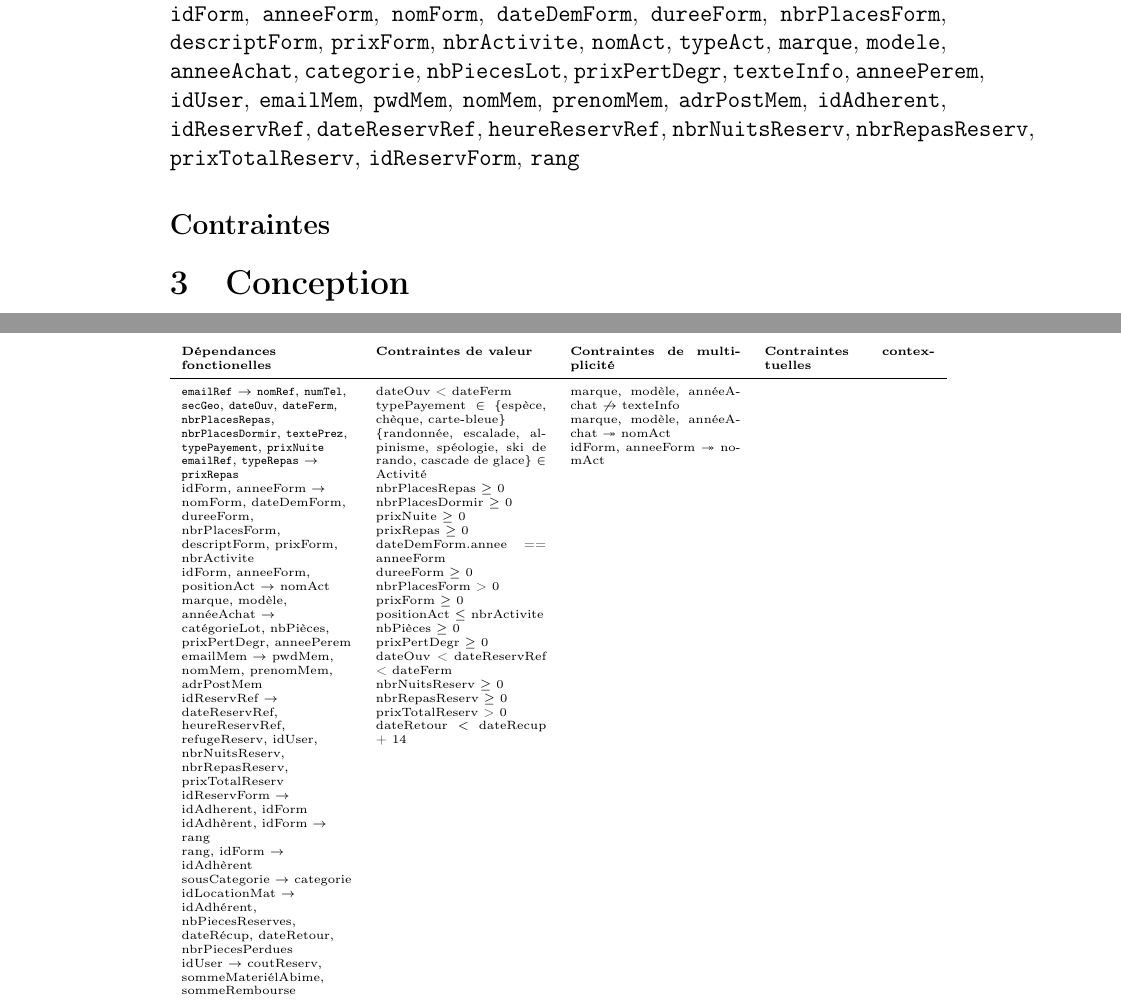
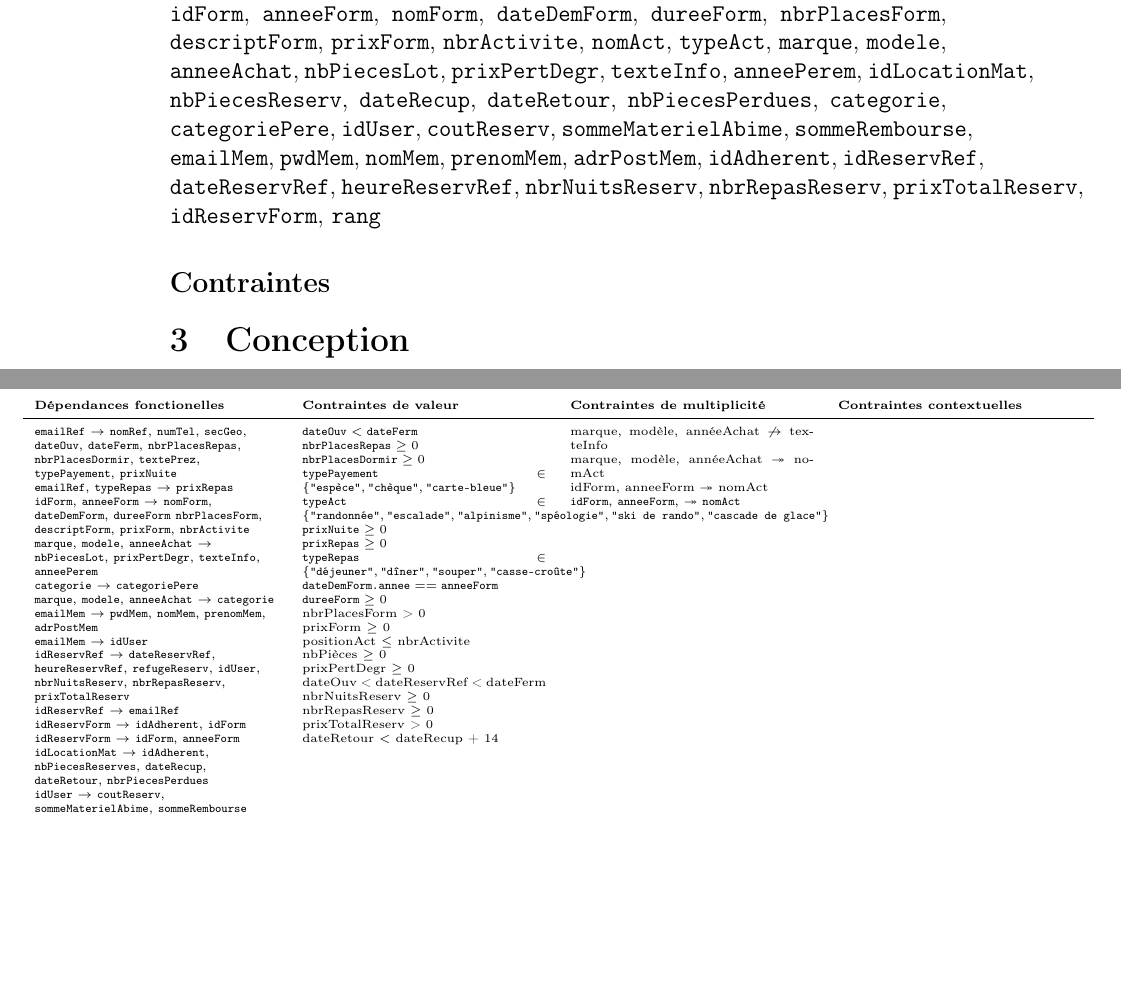
Before and after one commit to KaneeXXX/ProjetSGBD, a LaTeX document (rapport.tex): two parts of pages 1 and 2 of 3, joined at a grey line, cut so that both start at the same text, the shorter picture padded with empty space. Compiled offline with pdfLaTeX.

Commit message:
feat: faire séance 8

```diff
--- a/rapport.tex
+++ b/rapport.tex
@@ -9,6 +9,7 @@
 \usepackage{amssymb}
 \usepackage{tabularx}
 \usepackage{booktabs}
+\usepackage{adjustbox}
 
 \AtBeginDocument{\def\labelitemi{$\vcenter{\hbox{\small$\bullet$}}$}}
 \newcommand\att[1]{\textnhtt{#1}}
@@ -57,17 +58,28 @@
 % Activité
 \att{nomAct}, % nom de l'activité
 \att{typeAct}, % type d'activité
-% Matériel/Lot
+% Lot
 \att{marque}, % marque du matériel
 \att{modele}, % modèle du matériel
 \att{anneeAchat}, % annee d'achat du matériel
-\att{categorie}, % catégorie du matériel
 \att{nbPiecesLot}, % nombre de pièces dans le lot
 \att{prixPertDegr}, % prix en cas de perte/dégradation d'une pièce du lot
 \att{texteInfo}, % texte (optionnel) sur le matériel
 \att{anneePerem}, % année de péremption du matériel
+% LocationMateriel
+\att{idLocationMat}, % id de la location de matériel
+\att{nbPiecesReserv},
+\att{dateRecup},
+\att{dateRetour},
+\att{nbPiecesPerdues},
+% ArbreCategorie
+\att{categorie}, % un noeud fils catégorie
+\att{categoriePere}, % un noeud père catégorie
 % Compte Utilisateur
 \att{idUser}, % id du compte utilisateur
+\att{coutReserv},
+\att{sommeMaterielAbime},
+\att{sommeRembourse},
 % Membre
 \att{emailMem}, % adresse mail du membre
 \att{pwdMem}, % mot de passe du membre
@@ -85,19 +97,23 @@
 \att{prixTotalReserv}, % prix total de la réservation
 % Réservation de formation
 \att{idReservForm}, % id d'une réservation de formation
+% NB : 0/1..* -- 0/1..* => attribut d'association /
 % Liste d'attente
 \att{rang} % rang de l'adhérent dans la liste d'attente
 
 \subsection*{Contraintes}
 
-\begin{table}[h]
-\tiny
-\begin{tabularx}{\columnwidth}{>{\raggedright}XXXX}
+\begin{table}[h!]
+  \tiny
+  \begin{adjustbox}{center}
+\begin{tabularx}{0.9\paperwidth}{>{\raggedright}XXXX}
 \textbf{Dépendances fonctionelles}
 & \textbf{Contraintes de valeur}
 & \textbf{Contraintes de multiplicité}
 & \textbf{Contraintes contextuelles} \\
 \midrule
+%% Dépendances fonctionnelles
+% Refuge
 \att{emailRef}
 $\rightarrow$
 \att{nomRef},
@@ -111,53 +127,128 @@ $\rightarrow$
 \att{typePayement},
 \att{prixNuite}
 
+% proposeRepas
 \att{emailRef},
 \att{typeRepas}
 $\rightarrow$
 \att{prixRepas}
 
-idForm, anneeForm $\rightarrow$ nomForm, dateDemForm, dureeForm, nbrPlacesForm, descriptForm, prixForm, nbrActivite
+% Formation
+\att{idForm},
+\att{anneeForm}
+$\rightarrow$
+\att{nomForm},
+\att{dateDemForm},
+\att{dureeForm}
+\att{nbrPlacesForm},
+\att{descriptForm},
+\att{prixForm},
+\att{nbrActivite}
 
-idForm, anneeForm, positionAct $\rightarrow$ nomAct
+% Lot
+\att{marque},
+\att{modele},
+\att{anneeAchat}
+$\rightarrow$
+\att{nbPiecesLot},
+\att{prixPertDegr},
+\att{texteInfo},
+\att{anneePerem}
 
-% sous-catégorie organisé dans un arbre ?
-% implique nomAct ? Mais plusieurs ?
-marque, modèle, annéeAchat $\rightarrow$ catégorieLot, nbPièces, prixPertDegr, anneePerem
+% ArbreCategorie
+\att{categorie}
+$\rightarrow$
+\att{categoriePere}
 
-emailMem $\rightarrow$ pwdMem, nomMem, prenomMem, adrPostMem
+% AUneCategorie
+\att{marque},
+\att{modele},
+\att{anneeAchat}
+$\rightarrow$
+\att{categorie}
 
-idReservRef $\rightarrow$ dateReservRef, heureReservRef, refugeReserv, idUser, nbrNuitsReserv, nbrRepasReserv, prixTotalReserv
+% Membre
+\att{emailMem}
+$\rightarrow$
+\att{pwdMem},
+\att{nomMem},
+\att{prenomMem},
+\att{adrPostMem}
 
-idReservForm $\rightarrow$ idAdherent, idForm
+% PossedeCompte
+\att{emailMem}
+$\rightarrow$
+\att{idUser}
 
-idAdhèrent, idForm $\rightarrow$ rang
+% ReservationRefuge
+\att{idReservRef}
+$\rightarrow$
+\att{dateReservRef},
+\att{heureReservRef},
+\att{refugeReserv},
+\att{idUser},
+\att{nbrNuitsReserv},
+\att{nbrRepasReserv},
+\att{prixTotalReserv}
 
-rang, idForm $\rightarrow$ idAdhèrent
+% ConcerneRefuge
+\att{idReservRef}
+$\rightarrow$
+\att{emailRef}
 
-sousCategorie $\rightarrow$ categorie
+% ReservationFormation
+\att{idReservForm}
+$\rightarrow$
+\att{idAdherent},
+\att{idForm}
 
-idLocationMat $\rightarrow$ idAdhérent, nbPiecesReserves, dateRécup, dateRetour, nbrPiecesPerdues
+% ConcerneFormation
+\att{idReservForm}
+$\rightarrow$
+\att{idForm},
+\att{anneeForm}
 
-idUser $\rightarrow$ coutReserv, sommeMateriélAbime, sommeRembourse
+% LocationMateriel
+\att{idLocationMat}
+$\rightarrow$
+\att{idAdherent},
+\att{nbPiecesReserves},
+\att{dateRecup},
+\att{dateRetour},
+\att{nbrPiecesPerdues}
 
-& dateOuv < dateFerm
+% CompteUtilisateur
+\att{idUser}
+$\rightarrow$
+\att{coutReserv},
+\att{sommeMaterielAbime},
+\att{sommeRembourse}
 
-typePayement $\in$ \{espèce, chèque, carte-bleue\}
+& %% Contraintes de valeur
+% Refuge
+$\att{dateOuv} < \att{dateFerm}$
 
-\{randonnée, escalade, alpinisme, spéologie, ski de rando, cascade de glace\} $\in$ Activité
+$\att{nbrPlacesRepas} \geq 0$
 
-nbrPlacesRepas $\geq$ 0
+$\att{nbrPlacesDormir} \geq 0$
 
-nbrPlacesDormir $\geq$ 0
+$\att{typePayement} \in \{ \texttt{"espèce"}, \texttt{"chèque"}, \texttt{"carte-bleue"} \}$
 
-prixNuite $\geq$ 0
+$\att{typeAct} \in \{ \texttt{"randonnée"}, \texttt{"escalade"}, \texttt{"alpinisme"}, \texttt{"spéologie"}, \texttt{"ski de rando"}, \texttt{"cascade de glace"} \}$
 
-prixRepas $\geq$ 0
+$\att{prixNuite} \geq 0$
 
-dateDemForm.annee == anneeForm
+% Repas
+$\att{prixRepas} \geq 0$
 
-dureeForm $\geq$ 0
+$\att{typeRepas} \in \{ \texttt{"déjeuner"}, \texttt{"dîner"}, \texttt{"souper"}, \texttt{"casse-croûte"} \}$
 
+% Formation
+$\att{dateDemForm.annee} == \att{anneeForm}$
+
+$\att{dureeForm} \geq 0$
+
+%
 nbrPlacesForm > 0
 
 prixForm $\geq$ 0
@@ -184,8 +275,14 @@ marque, modèle, annéeAchat $\twoheadrightarrow$ nomAct
 
 idForm, anneeForm $\twoheadrightarrow$ nomAct
 
+% proposeActiviteForm
+\att{idForm},
+\att{anneeForm},
+$\twoheadrightarrow$
+\att{nomAct}
+
 & \\
 \end{tabularx}
+\end{adjustbox}
 \end{table}
-
 \section{Conception}
```
Also changed, not shown: schema.txt (+8 -8 lines), rapport.tex (2 more changed lines).
